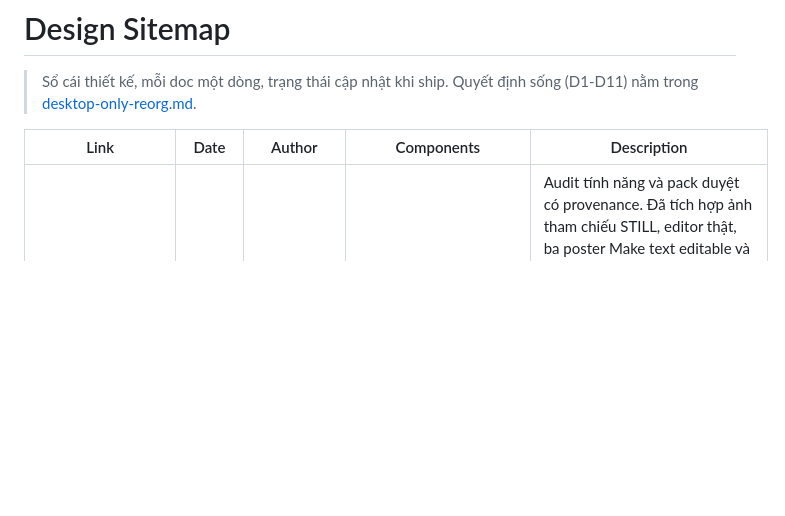
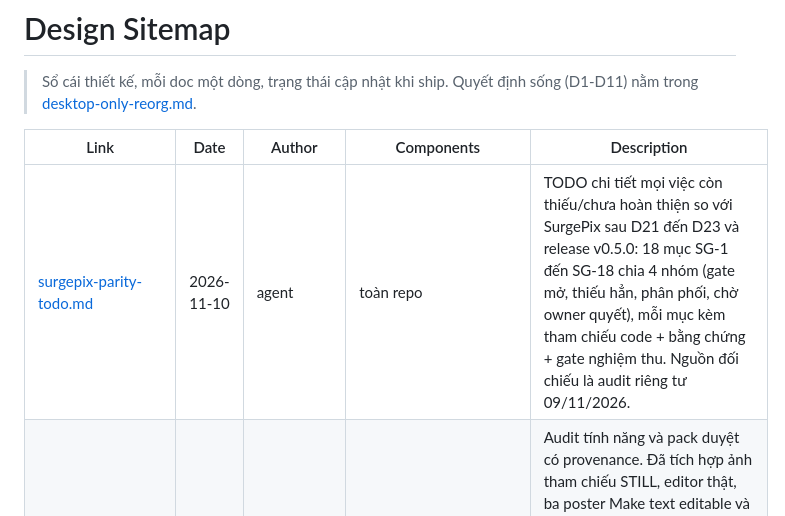
Before and after one commit to cuongducle/oia, a Markdown page: docs/designs/SITEMAP.md, the part around the change. Drawn GitHub-style; blank space fills up the shorter version.

```diff
--- a/docs/designs/SITEMAP.md
+++ b/docs/designs/SITEMAP.md
@@ -12,6 +12,7 @@ status: stable
 
 | Link | Date | Author | Components | Description |
 | --- | --- | --- | --- | --- |
+| [surgepix-parity-todo.md](surgepix-parity-todo.md) | 2026-11-10 | agent | toàn repo | TODO chi tiết mọi việc còn thiếu/chưa hoàn thiện so với SurgePix sau D21 đến D23 và release v0.5.0: 18 mục SG-1 đến SG-18 chia 4 nhóm (gate mở, thiếu hẳn, phân phối, chờ owner quyết), mỗi mục kèm tham chiếu code + bằng chứng + gate nghiệm thu. Nguồn đối chiếu là audit riêng tư 09/11/2026. |
 | [landing-feature-audit.md](landing-feature-audit.md) | 2026-11-09 | agent | site/feature-review, docs | Audit tính năng và pack duyệt có provenance. Đã tích hợp ảnh tham chiếu STILL, editor thật, ba poster Make text editable và livestream vào landing/README; phân biệt repaint/native text, guide cộng đồng, giới hạn giấy phép và Split layer chưa qua gate mô hình thật. Chưa deploy Cloudflare. |
 | [markup-edit.md](markup-edit.md) | 2026-11-07 | cuongducle + agent | @oia/schema (markupEdit capability), @oia/agent (buildEditClauses), @oia/services (editMode.markup), apps/desktop (markup-annotate lib, Editor overlay+ask, ContextToolbar, shot gate) | **ME-1…5 SHIP 2026-11-08 (flatten-mode).** Tốt nghiệp IM26-3: "khoanh để sửa", vẽ annotation trên view-layer (không bao giờ vào scene JSON, bài học C3), inverse-transform về natural size của layer (guard transform phi tuyến = disabled), wire `/v1/images/edits` field markup riêng kèm guard dims client-side, kết quả về khay preview A1, capability gate kiểu DA `--search` (codex chưa có markup field → nút ẩn). 5 slice ME-1…5; generation thật verify 1 ảnh chờ duyệt riêng. 2 câu mở không chặn: chữ trên overlay (đề xuất không v1), giữ annotation trong session (đề xuất có). |
 | [images-2.6-upgrade.md](images-2.6-upgrade.md) | 2026-11-07 | cuongducle + agent | @oia/providers (wire/openai-images, codex), apps/desktop (composer, canvas), site | **ĐANG THỰC THI, owner duyệt hết Q1-Q6 (2026-11-07).** Phản ứng Images 2.6 (OpenAI 4/11/2026): IM26-0 ✅ giá chính thức $8/1M image + $5/1M text tokens (ngang 2.5) + phát hiện lane BYO không tồn tại trong UI (D18 rút; wire openai chỉ cho runner env); IM26-1 ✅ default BYO → `gpt-image-2.6-sunburst` + pin test; IM26-2 ✅ **REAL_SMOKE OK (events=10, pin rust-v0.166.0)**: lane khoẻ sau 2.6 rollout, model sau `chatgpt-imagegen` không đo được → không bump pin, không claim marketing; IM26-3 ✅ → [markup-edit.md](markup-edit.md); IM26-4 ✅ quan sát (codex vẫn trả PNG, không GIF); còn mở IM26-5 SVG + IM26-6 complexity, chờ lane BYO. Rủi ro ghi thẳng: SynthID/C2PA không tắt. |
```
Also changed, not shown: docs/designs/surgepix-parity-todo.md (added, +324 -0 lines).
